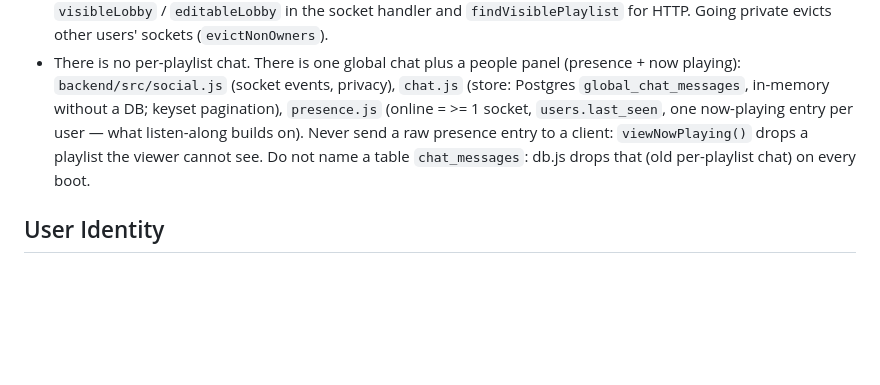
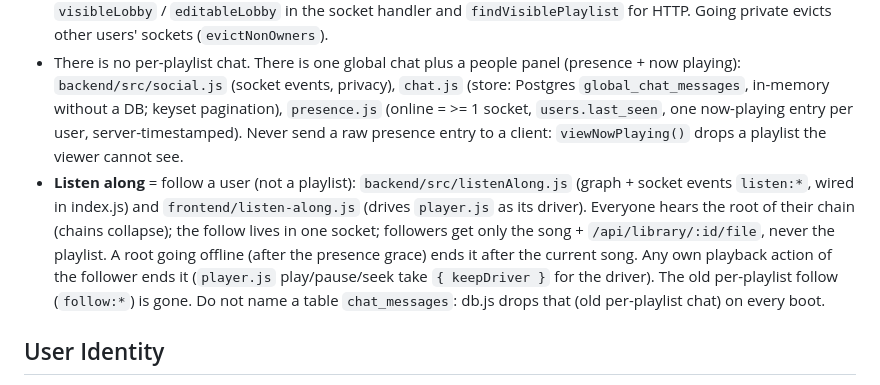
Before and after one commit to erkantaylan/listen-along, a Markdown page: CLAUDE.md, the part around the change. Drawn GitHub-style; blank space fills up the shorter version.

```diff
--- a/CLAUDE.md
+++ b/CLAUDE.md
@@ -65,9 +65,18 @@ where lobby persistence broke entirely on deployed instances.
   (presence + now playing): `backend/src/social.js` (socket events, privacy),
   `chat.js` (store: Postgres `global_chat_messages`, in-memory without a DB;
   keyset pagination), `presence.js` (online = >= 1 socket, `users.last_seen`,
-  one now-playing entry per user — what listen-along builds on). Never send a
-  raw presence entry to a client: `viewNowPlaying()` drops a playlist the
-  viewer cannot see. Do not name a table `chat_messages`: db.js drops that
+  one now-playing entry per user, server-timestamped). Never send a raw
+  presence entry to a client: `viewNowPlaying()` drops a playlist the
+  viewer cannot see.
+- **Listen along** = follow a user (not a playlist): `backend/src/listenAlong.js`
+  (graph + socket events `listen:*`, wired in index.js) and
+  `frontend/listen-along.js` (drives `player.js` as its driver). Everyone hears
+  the root of their chain (chains collapse); the follow lives in one socket;
+  followers get only the song + `/api/library/:id/file`, never the playlist.
+  A root going offline (after the presence grace) ends it after the current
+  song. Any own playback action of the follower ends it (`player.js`
+  play/pause/seek take `{ keepDriver }` for the driver). The old per-playlist
+  follow (`follow:*`) is gone. Do not name a table `chat_messages`: db.js drops that
   (old per-playlist chat) on every boot.
 
 ## User Identity
```
Also changed, not shown: DESIGN.md (+12 -3 lines).
